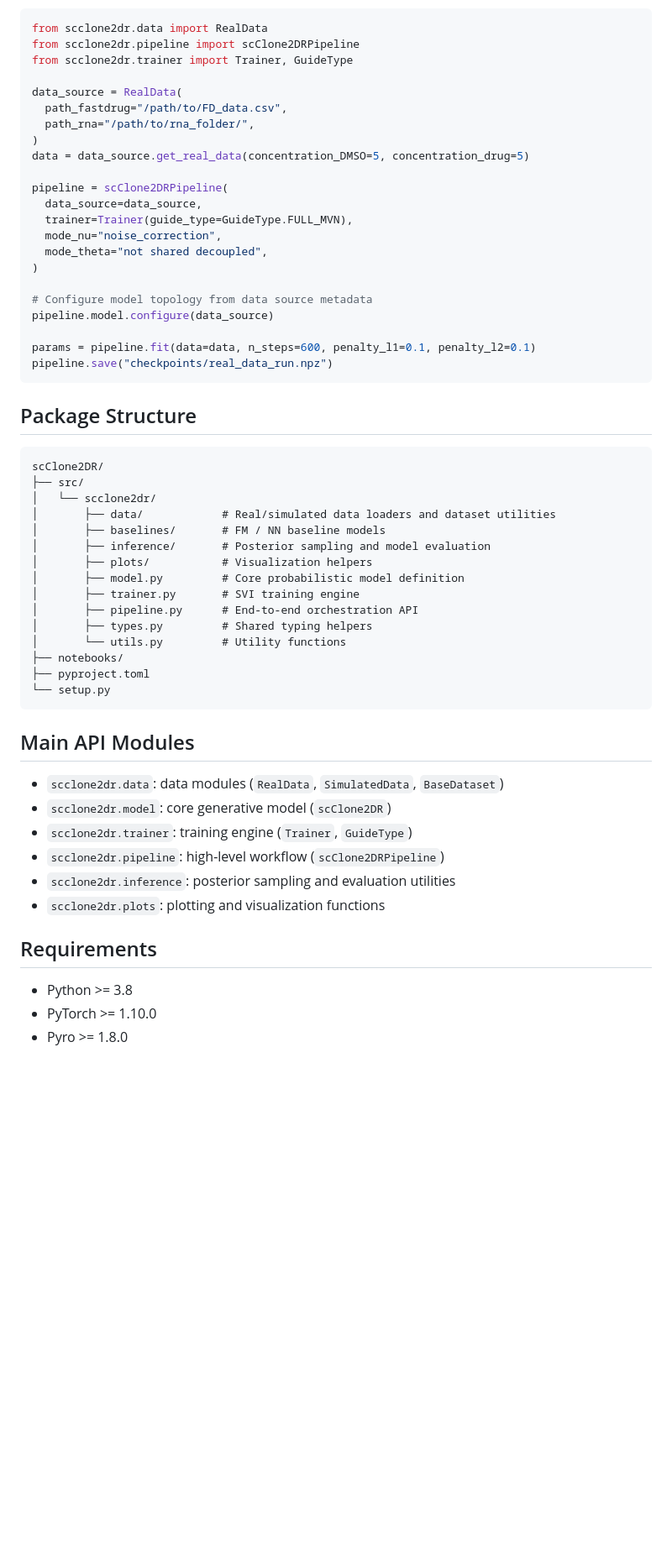
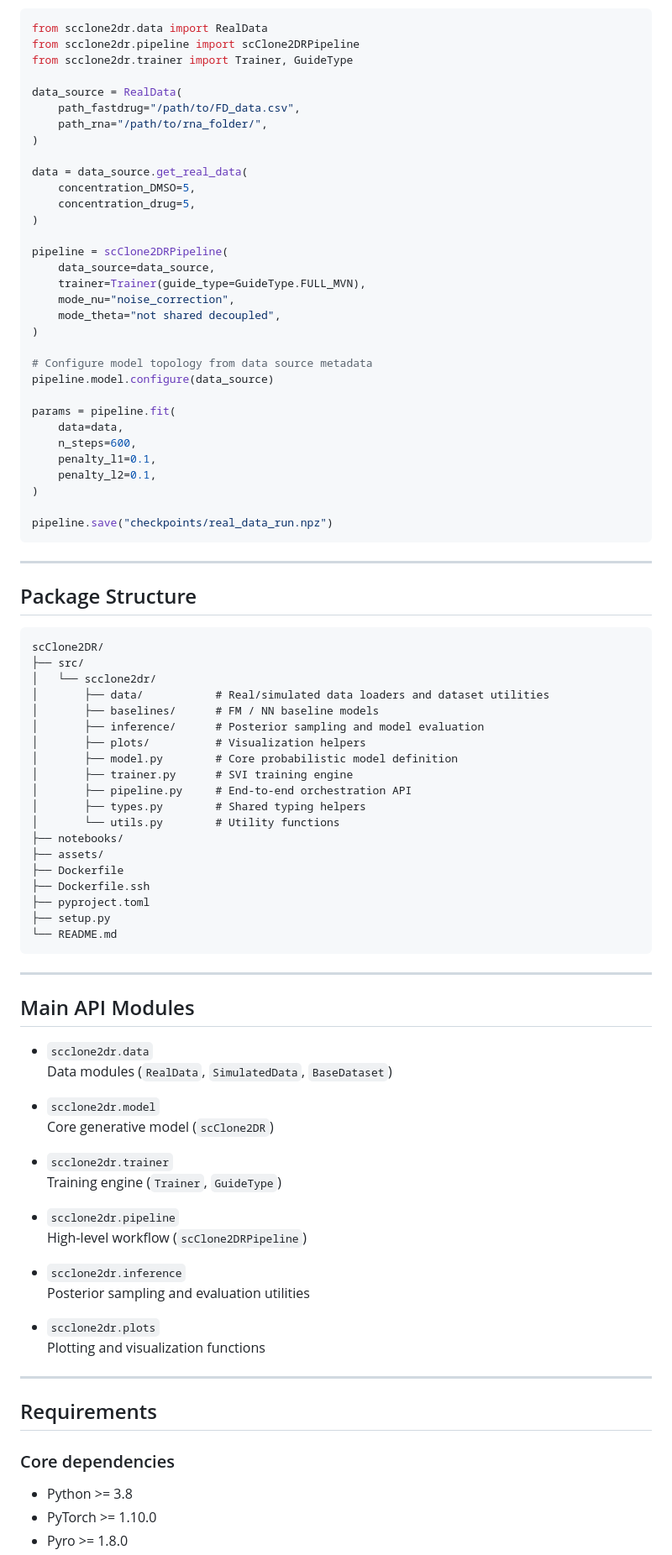
Before and after one commit to cbg-ethz/scClone2DR, a Markdown page: README.md, the part around one of its changes. Shown at 84% size. Drawn GitHub-style; blank space fills up the shorter version.

````diff
--- a/README.md
+++ b/README.md
@@ -35,56 +116,88 @@ from scclone2dr.pipeline import scClone2DRPipeline
 from scclone2dr.trainer import Trainer, GuideType
 
 data_source = RealData(
-  path_fastdrug="/path/to/FD_data.csv",
-  path_rna="/path/to/rna_folder/",
+    path_fastdrug="/path/to/FD_data.csv",
+    path_rna="/path/to/rna_folder/",
 )
-data = data_source.get_real_data(concentration_DMSO=5, concentration_drug=5)
+
+data = data_source.get_real_data(
+    concentration_DMSO=5,
+    concentration_drug=5,
+)
 
 pipeline = scClone2DRPipeline(
-  data_source=data_source,
-  trainer=Trainer(guide_type=GuideType.FULL_MVN),
-  mode_nu="noise_correction",
-  mode_theta="not shared decoupled",
+    data_source=data_source,
+    trainer=Trainer(guide_type=GuideType.FULL_MVN),
+    mode_nu="noise_correction",
+    mode_theta="not shared decoupled",
 )
 
 # Configure model topology from data source metadata
 pipeline.model.configure(data_source)
 
-params = pipeline.fit(data=data, n_steps=600, penalty_l1=0.1, penalty_l2=0.1)
+params = pipeline.fit(
+    data=data,
+    n_steps=600,
+    penalty_l1=0.1,
+    penalty_l2=0.1,
+)
+
 pipeline.save("checkpoints/real_data_run.npz")
 ```
 
+---
 
 ## Package Structure
 
-```
+```text
 scClone2DR/
 ├── src/
 │   └── scclone2dr/
-│       ├── data/            # Real/simulated data loaders and dataset utilities
-│       ├── baselines/       # FM / NN baseline models
-│       ├── inference/       # Posterior sampling and model evaluation
-│       ├── plots/           # Visualization helpers
-│       ├── model.py         # Core probabilistic model definition
-│       ├── trainer.py       # SVI training engine
-│       ├── pipeline.py      # End-to-end orchestration API
-│       ├── types.py         # Shared typing helpers
-│       └── utils.py         # Utility functions
+│       ├── data/           # Real/simulated data loaders and dataset utilities
+│       ├── baselines/      # FM / NN baseline models
+│       ├── inference/      # Posterior sampling and model evaluation
+│       ├── plots/          # Visualization helpers
+│       ├── model.py        # Core probabilistic model definition
+│       ├── trainer.py      # SVI training engine
+│       ├── pipeline.py     # End-to-end orchestration API
+│       ├── types.py        # Shared typing helpers
+│       └── utils.py        # Utility functions
 ├── notebooks/
+├── assets/
+├── Dockerfile
+├── Dockerfile.ssh
 ├── pyproject.toml
-└── setup.py
+├── setup.py
+└── README.md
 ```
+
+---
 
 ## Main API Modules
 
-- `scclone2dr.data`: data modules (`RealData`, `SimulatedData`, `BaseDataset`)
-- `scclone2dr.model`: core generative model (`scClone2DR`)
-- `scclone2dr.trainer`: training engine (`Trainer`, `GuideType`)
-- `scclone2dr.pipeline`: high-level workflow (`scClone2DRPipeline`)
-- `scclone2dr.inference`: posterior sampling and evaluation utilities
-- `scclone2dr.plots`: plotting and visualization functions
+- `scclone2dr.data`
+  Data modules (`RealData`, `SimulatedData`, `BaseDataset`)
+
+- `scclone2dr.model`
+  Core generative model (`scClone2DR`)
+
+- `scclone2dr.trainer`
+  Training engine (`Trainer`, `GuideType`)
+
+- `scclone2dr.pipeline`
+  High-level workflow (`scClone2DRPipeline`)
+
+- `scclone2dr.inference`
+  Posterior sampling and evaluation utilities
+
+- `scclone2dr.plots`
+  Plotting and visualization functions
+
+---
 
 ## Requirements
+
+### Core dependencies
 
 - Python >= 3.8
 - PyTorch >= 1.10.0
````
Also changed, not shown: other parts of README.md (+112 -24 lines).
